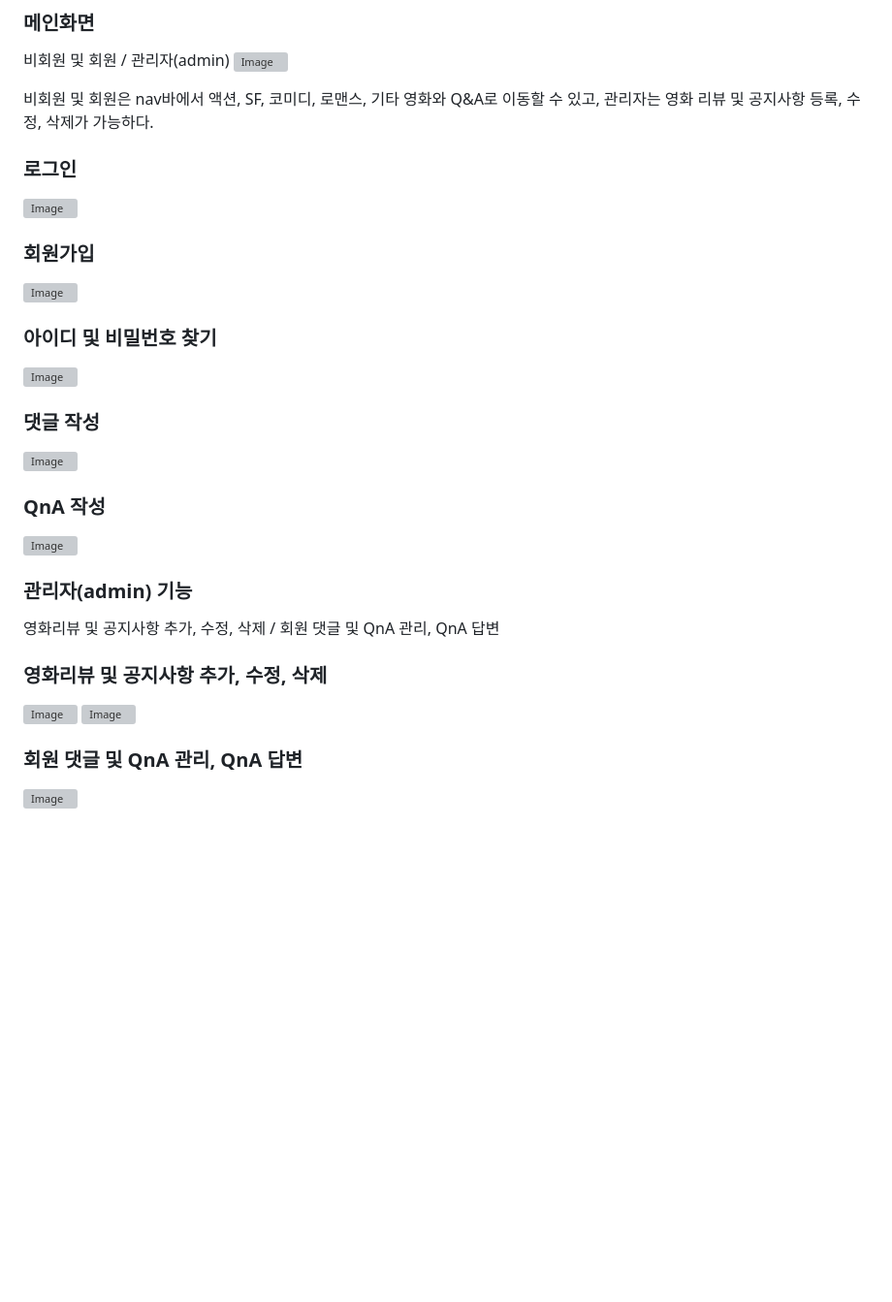
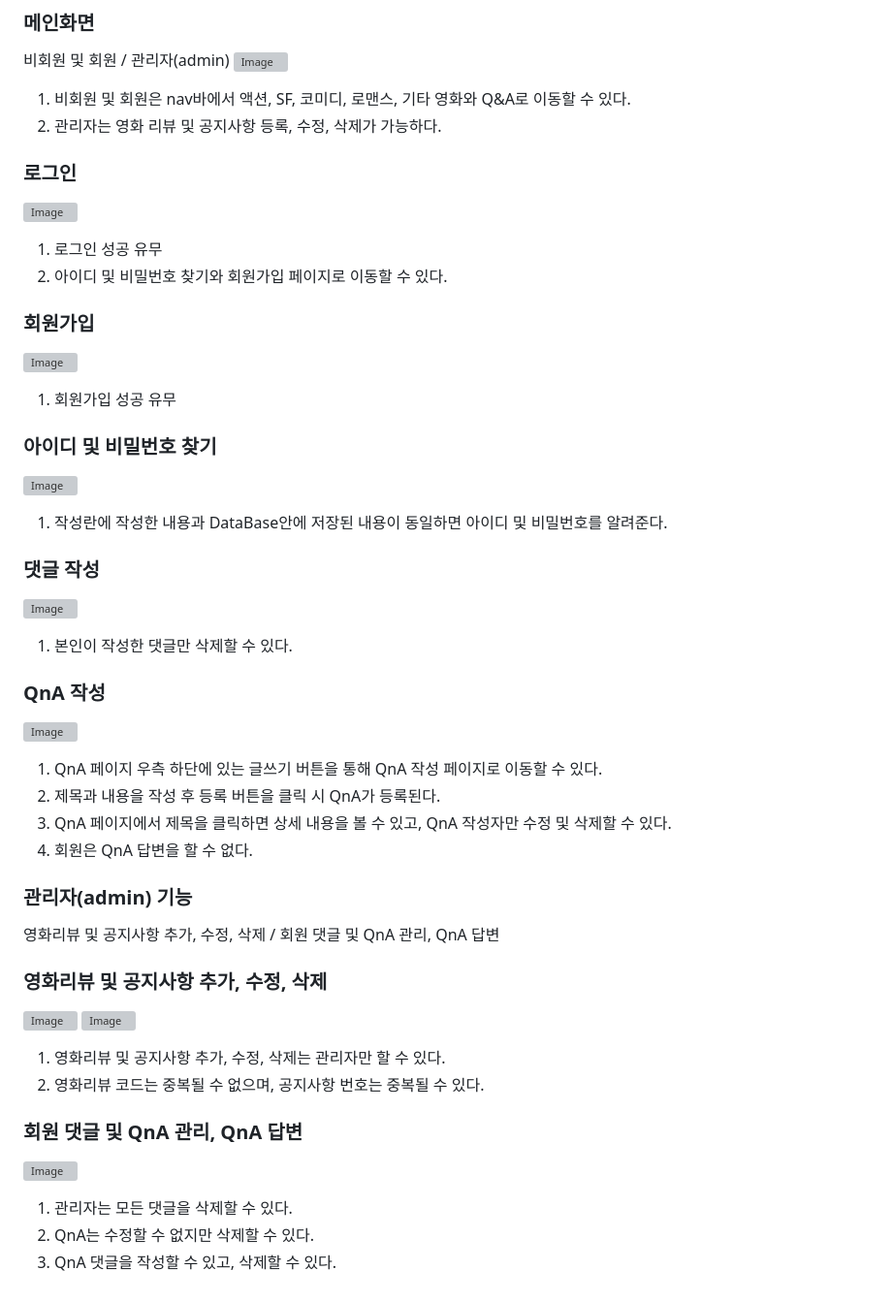
Before and after one commit to SJM7301/KH-Project1, a Markdown page: README.md, the part around the change. Shown: that part at 97% size. Drawn GitHub-style; blank space fills up the shorter version; grey boxes are pictures that could not be loaded.

```diff
--- a/README.md
+++ b/README.md
@@ -85,23 +85,31 @@ update~.jsp: 회원정보, 영화리뷰, 공지사항 정보 등 수정 페이
 비회원 및 회원 / 관리자(admin)
 ![Image](https://github.com/user-attachments/assets/34c64fb1-3019-49ef-83a1-17be37cb9445)
 
-비회원 및 회원은 nav바에서 액션, SF, 코미디, 로맨스, 기타 영화와 Q&A로 이동할 수 있고, 관리자는 영화 리뷰 및 공지사항 등록, 수정, 삭제가 가능하다.
+1. 비회원 및 회원은 nav바에서 액션, SF, 코미디, 로맨스, 기타 영화와 Q&A로 이동할 수 있다.
+2. 관리자는 영화 리뷰 및 공지사항 등록, 수정, 삭제가 가능하다.
 
 ### 로그인
 ![Image](https://github.com/user-attachments/assets/38f1bcb9-5b62-4e2a-8c32-8d4b377763e7)
 
+1. 로그인 성공 유무
+2. 아이디 및 비밀번호 찾기와 회원가입 페이지로 이동할 수 있다.
 ### 회원가입
 ![Image](https://github.com/user-attachments/assets/cbea3a6f-fc35-4605-96cc-f0e25aae5baa)
 
+1. 회원가입 성공 유무
 ### 아이디 및 비밀번호 찾기
 ![Image](https://github.com/user-attachments/assets/7e38b418-0f6e-436f-83ee-d7fe55d4fec9)
 
+1. 작성란에 작성한 내용과 DataBase안에 저장된 내용이 동일하면 아이디 및 비밀번호를 알려준다.
 ### 댓글 작성
 ![Image](https://github.com/user-attachments/assets/78ecf864-2a2c-478c-83a1-b8a3dbc78a8e)
-
+1. 본인이 작성한 댓글만 삭제할 수 있다.
 ### QnA 작성
 ![Image](https://github.com/user-attachments/assets/dcc979ea-271a-48be-8d72-5885156ae710)
-
+1. QnA 페이지 우측 하단에 있는 글쓰기 버튼을 통해 QnA 작성 페이지로 이동할 수 있다.
+2. 제목과 내용을 작성 후 등록 버튼을 클릭 시 QnA가 등록된다.
+3. QnA 페이지에서 제목을 클릭하면 상세 내용을 볼 수 있고, QnA 작성자만 수정 및 삭제할 수 있다.
+4. 회원은 QnA 답변을 할 수 없다.
 ### 관리자(admin) 기능
 영화리뷰 및 공지사항 추가, 수정, 삭제 / 회원 댓글 및 QnA 관리, QnA 답변
 
@@ -109,5 +117,10 @@ update~.jsp: 회원정보, 영화리뷰, 공지사항 정보 등 수정 페이
 ![Image](https://github.com/user-attachments/assets/6ee5565b-ac22-4713-a2af-39fed8fdb55e)
 ![Image](https://github.com/user-attachments/assets/6a9daa44-d4f2-4903-b936-1484579edddc)
 
+1. 영화리뷰 및 공지사항 추가, 수정, 삭제는 관리자만 할 수 있다.
+2. 영화리뷰 코드는 중복될 수 없으며, 공지사항 번호는 중복될 수 있다.
 ### 회원 댓글 및 QnA 관리, QnA 답변
 ![Image](https://github.com/user-attachments/assets/52dbb524-5962-462d-939c-f13bffbbcf20)
+1. 관리자는 모든 댓글을 삭제할 수 있다.
+2. QnA는 수정할 수 없지만 삭제할 수 있다.
+3. QnA 댓글을 작성할 수 있고, 삭제할 수 있다.
```
